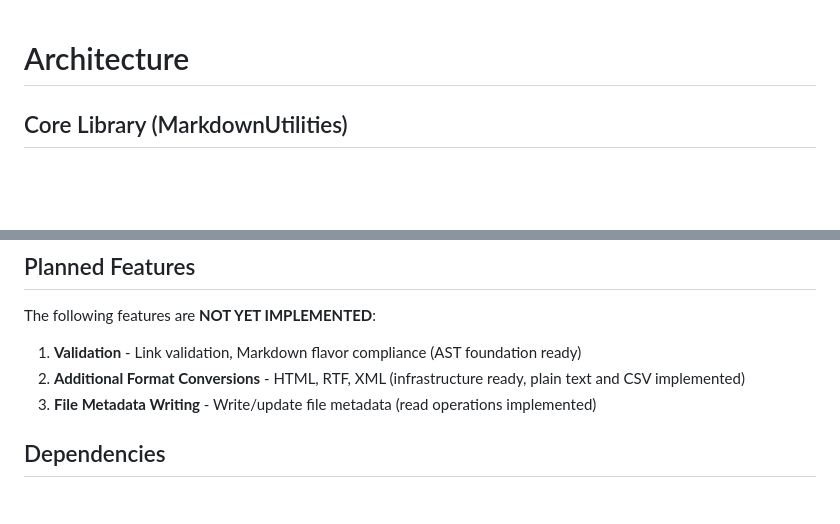
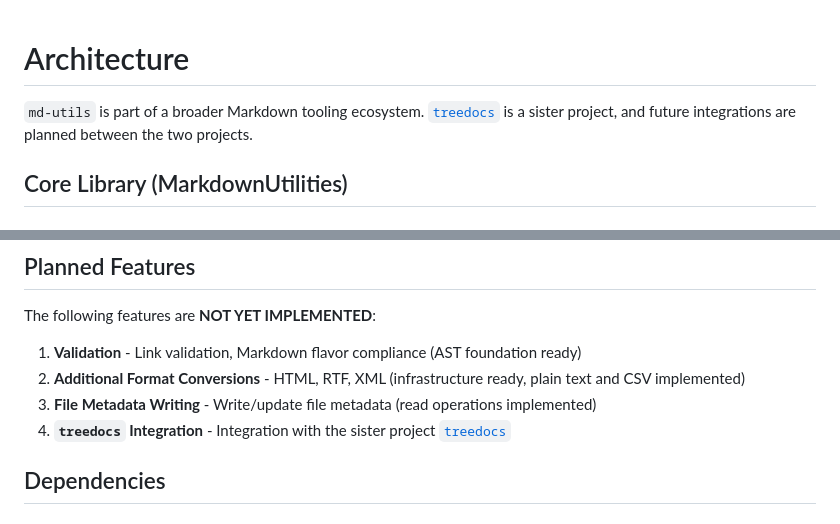
Before and after one commit to DandyLyons/md-utils, a Markdown page: docs/architecture.md, 2 parts joined by grey strips. Rendered like a GitHub page; blank space fills up the shorter version.

```diff
--- a/docs/architecture.md
+++ b/docs/architecture.md
@@ -1,4 +1,6 @@
 # Architecture
+
+`md-utils` is part of a broader Markdown tooling ecosystem. [`treedocs`](https://github.com/DandyLyons/treedocs) is a sister project, and future integrations are planned between the two projects.
 
 ## Core Library (MarkdownUtilities)
 
@@ -223,6 +225,7 @@ The following features are **NOT YET IMPLEMENTED**:
 1. **Validation** - Link validation, Markdown flavor compliance (AST foundation ready)
 2. **Additional Format Conversions** - HTML, RTF, XML (infrastructure ready, plain text and CSV implemented)
 3. **File Metadata Writing** - Write/update file metadata (read operations implemented)
+4. **`treedocs` Integration** - Integration with the sister project [`treedocs`](https://github.com/DandyLyons/treedocs)
 
 ## Dependencies
 
```
Also changed, not shown: CLAUDE.md (+2 -0 lines), README.md (+3 -0 lines).
